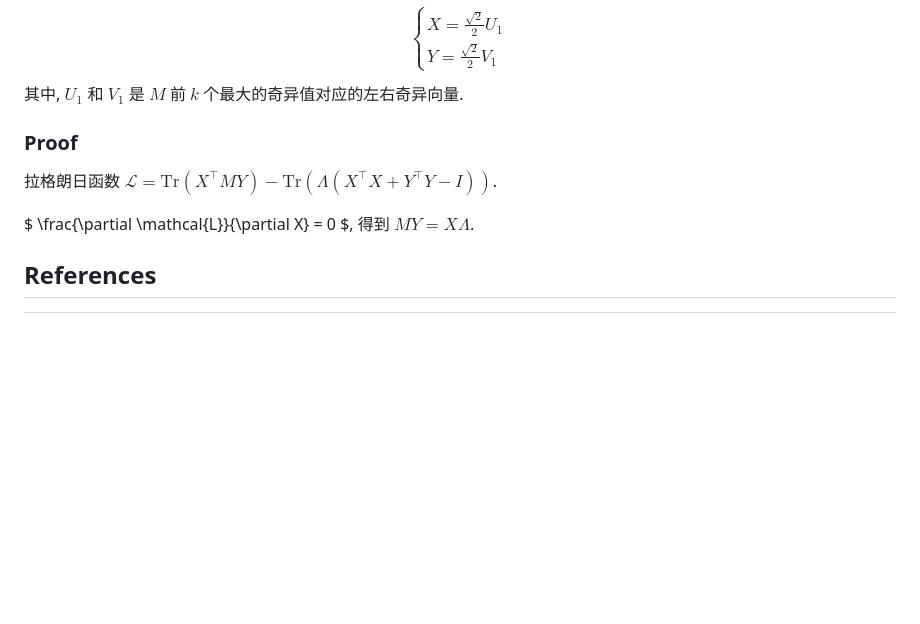
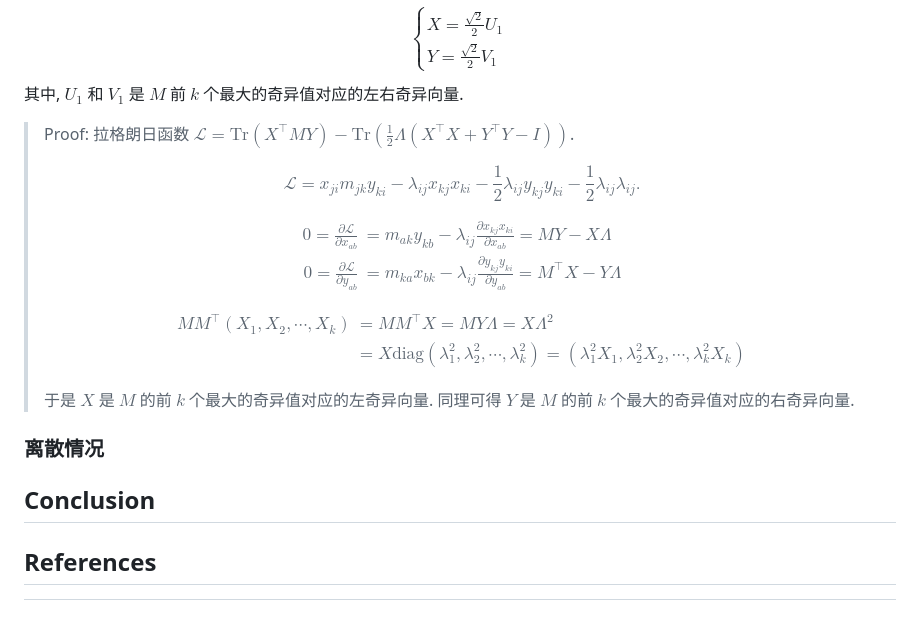
Before and after one commit to wzh4464/Secret-Base, a Markdown page: cocluster_note/Cocluster.md, the part around the change printed below. Drawn GitHub-style; blank space fills up the shorter version.

Commit message:
docs: 证明优化目标和svd的联系

```diff
--- a/cocluster_note/Cocluster.md
+++ b/cocluster_note/Cocluster.md
@@ -175,10 +174,30 @@ Y = \frac{\sqrt{2}}{2} V_1
 $$
 其中, $U_1$ 和 $V_1$ 是 $M$ 前 $k$ 个最大的奇异值对应的左右奇异向量.
 
-### Proof
+> Proof:
+> 拉格朗日函数 $\mathcal{L} = \mathrm{Tr} (X^\top M Y) - \mathrm{Tr} (\frac{1}{2}\Lambda (X^\top X + Y^\top Y - I))$.
+>
+> $$\mathcal{L} = x_{ji} m_{jk} y_{ki} - \lambda_{ij} x_{kj} x_{ki} - \frac{1}{2}\lambda_{ij} y_{kj} y_{ki} - \frac{1}{2}\lambda_{ij} \lambda_{ij}. $$
+>
+> $$
+> \begin{align}
+> 0 = \frac{\partial \mathcal{L}}{\partial x_{ab}} &= m_{ak} y_{kb} - \lambda_{ij} \frac{\partial x_{kj} x_{ki}}{\partial x_{ab}} =MY - X\Lambda \\
+> 0 = \frac{\partial \mathcal{L}}{\partial y_{ab}} &= m_{ka} x_{bk} - \lambda_{ij} \frac{\partial y_{kj} y_{ki}}{\partial y_{ab}} =M^\top X - Y\Lambda
+> \end{align}
+> $$
+>
+> $$
+> \begin{align}
+> M M^\top (X_1, X_2, \cdots, X_k) &= M M^\top X = M Y \Lambda = X \Lambda^2 \\
+> &= X \text{diag}(\lambda_1^2, \lambda_2^2, \cdots, \lambda_k^2) = (\lambda_1^2 X_1, \lambda_2^2 X_2, \cdots, \lambda_k^2 X_k)
+> \end{align}
+> $$
+>
+> 于是 $X$ 是 $M$ 的前 $k$ 个最大的奇异值对应的左奇异向量.
+> 同理可得 $Y$ 是 $M$ 的前 $k$ 个最大的奇异值对应的右奇异向量.
 
-拉格朗日函数 $\mathcal{L} = \mathrm{Tr} (X^\top M Y) - \mathrm{Tr} (\Lambda (X^\top X + Y^\top Y - I))$.
+### 离散情况
 
-$ \frac{\partial \mathcal{L}}{\partial X} = 0 $, 得到 $M Y = X \Lambda$.
+## Conclusion
 
 ## References
```
Also changed, not shown: other parts of cocluster_note/Cocluster.md (+0 -1 lines).
